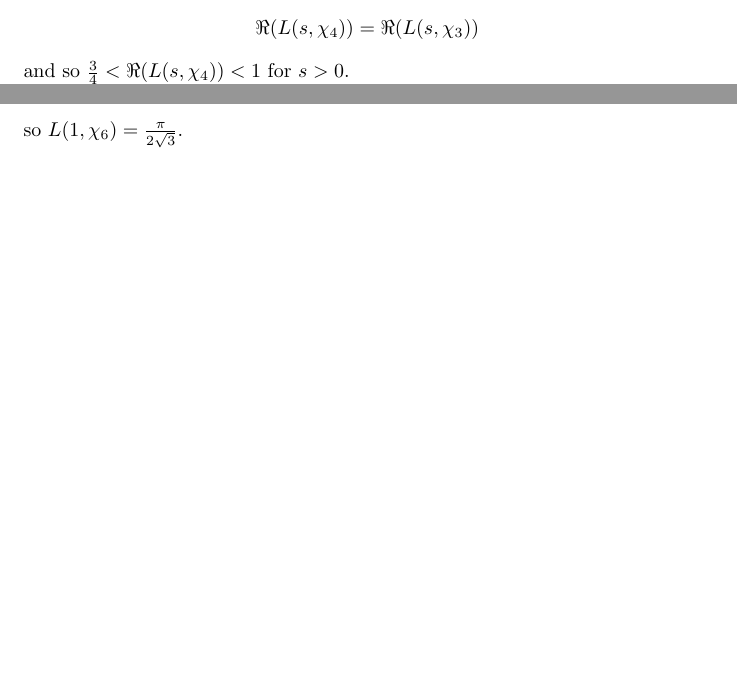
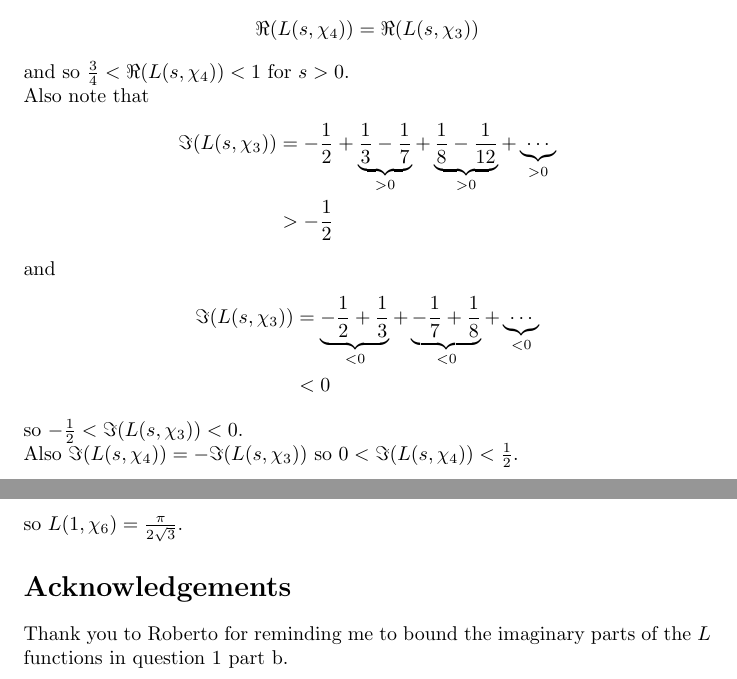
Before and after one commit to adamjoshuagray/Honours_Number_Theory, a LaTeX problem sheet (Assignment_4/Assignment.tex): two parts of pages 4 and 6 of 6 before the commit and two parts of pages 4 and 7 of 7 after it, joined at a grey line, cut so that both start at the same text, the shorter picture padded with empty space. The pictures show the PDF file Assignment_4/Assignment.pdf that the author committed with the source.

Commit message:
Added bounding arguments for the Imaginary parts of the L functions in question 1 part b

```diff
--- a/Assignment_4/Assignment.tex
+++ b/Assignment_4/Assignment.tex
@@ -94,7 +94,10 @@ and
 		&< 1
 \end{align*}
 so $ \frac{1}{6} < \Re(L(s, \chi_2)) < 1 $ for all $ s > 1 $.
-
+Also note that
+\begin{align*}
+	\Im( L(s, \chi_2)) = 0.
+\end{align*}
 For $ \chi_3 $ see that
 \begin{align*}
 	\Re(L(s, \chi_3)) = \underbrace{\frac{1}{1^s} - \frac{1}{4^s}}_{>\frac{3}{4}} +
@@ -108,3 +111,9 @@ and
 \end{align*}
 so $ \frac{3}{4} < \Re(L(s, \chi_3)) < 1 $ for $ s > 0 $.
 We can also see that $$ \Re(L(s, \chi_4)) = \Re(L(s, \chi_3)) $$ and so $ \frac{3}{4} < \Re(L(s, \chi_4)) < 1 $ for $ s > 0 $.
+
+Also note that
+\begin{align*}
+	\Im(L(s, \chi_3)) &= -\frac{1}{2} + \underbrace{\frac{1}{3} - \frac{1}{7}}_{>0} + \underbrace{\frac{1}{8} - \frac{1}{12}}_{>0} + \underbrace{\cdots}_{>0} \\
+		&> -\frac{1}{2}
+\end{align*}
@@ -191,4 +208,7 @@ So we have that
 		&= \frac{\pi}{2\sqrt{3}}
 \end{align*}
 so $ L(1, \chi_6) = \frac{\pi}{2\sqrt{3}} $.
+
+\section*{Acknowledgements}
+Thank you to Roberto for reminding me to bound the imaginary parts of the $ L $ functions in question 1 part b.
 \end{document}
```
Also changed, not shown: Assignment_4/Assignment.pdf, Assignment_4/Assignment.tex (8 more changed lines), 3 other files.
